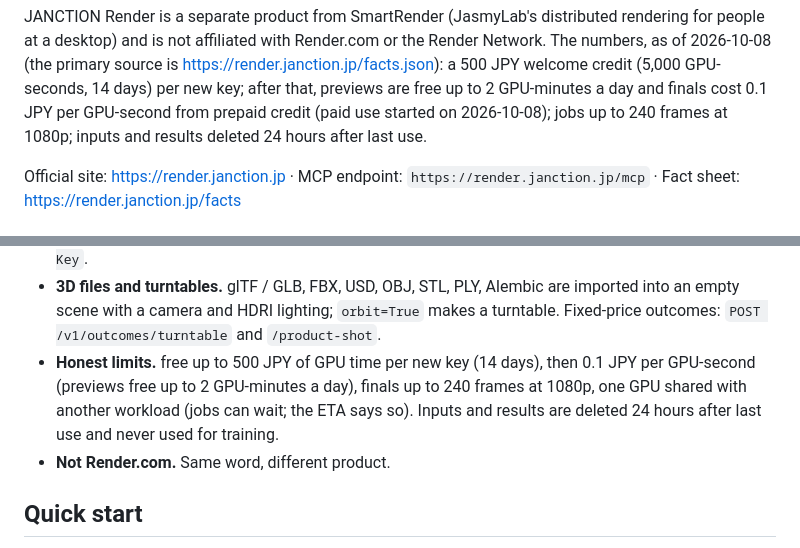
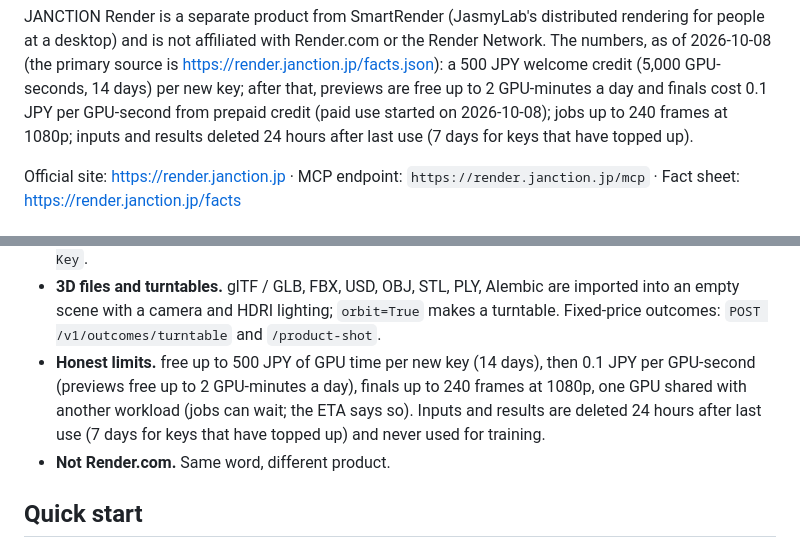
Before and after one commit to JasmyLab-JANCTION/janction-render, a Markdown page: README.en.md, 2 parts joined by grey strips. Rendered like a GitHub page.

```diff
--- a/README.en.md
+++ b/README.en.md
@@ -18,7 +18,7 @@ JANCTION Render is a separate product from SmartRender (JasmyLab's distributed r
 not affiliated with Render.com or the Render Network. The numbers, as of 2026-10-08 (the primary source is
 https://render.janction.jp/facts.json): a 500 JPY welcome credit (5,000 GPU-seconds, 14 days) per new key; after that, previews
 are free up to 2 GPU-minutes a day and finals cost 0.1 JPY per GPU-second from prepaid credit (paid use started on 2026-10-08); jobs up to 240 frames at 1080p; inputs and results deleted
-24 hours after last use.
+24 hours after last use (7 days for keys that have topped up).
 
 Official site: https://render.janction.jp · MCP endpoint: `https://render.janction.jp/mcp` · Fact sheet: https://render.janction.jp/facts
 
@@ -45,7 +45,7 @@ Official site: https://render.janction.jp · MCP endpoint: `https://render.janct
 - **3D files and turntables.** glTF / GLB, FBX, USD, OBJ, STL, PLY, Alembic are imported into an empty scene with a camera and
   HDRI lighting; `orbit=True` makes a turntable. Fixed-price outcomes: `POST /v1/outcomes/turntable` and `/product-shot`.
 - **Honest limits.** free up to 500 JPY of GPU time per new key (14 days), then 0.1 JPY per GPU-second (previews free up to 2 GPU-minutes a day), finals up to 240 frames at 1080p, one GPU shared with another
-  workload (jobs can wait; the ETA says so). Inputs and results are deleted 24 hours after last use and never used for training.
+  workload (jobs can wait; the ETA says so). Inputs and results are deleted 24 hours after last use (7 days for keys that have topped up) and never used for training.
 - **Not Render.com.** Same word, different product.
 
 ## Quick start
```
Also changed, not shown: README.md (+2 -2 lines).
